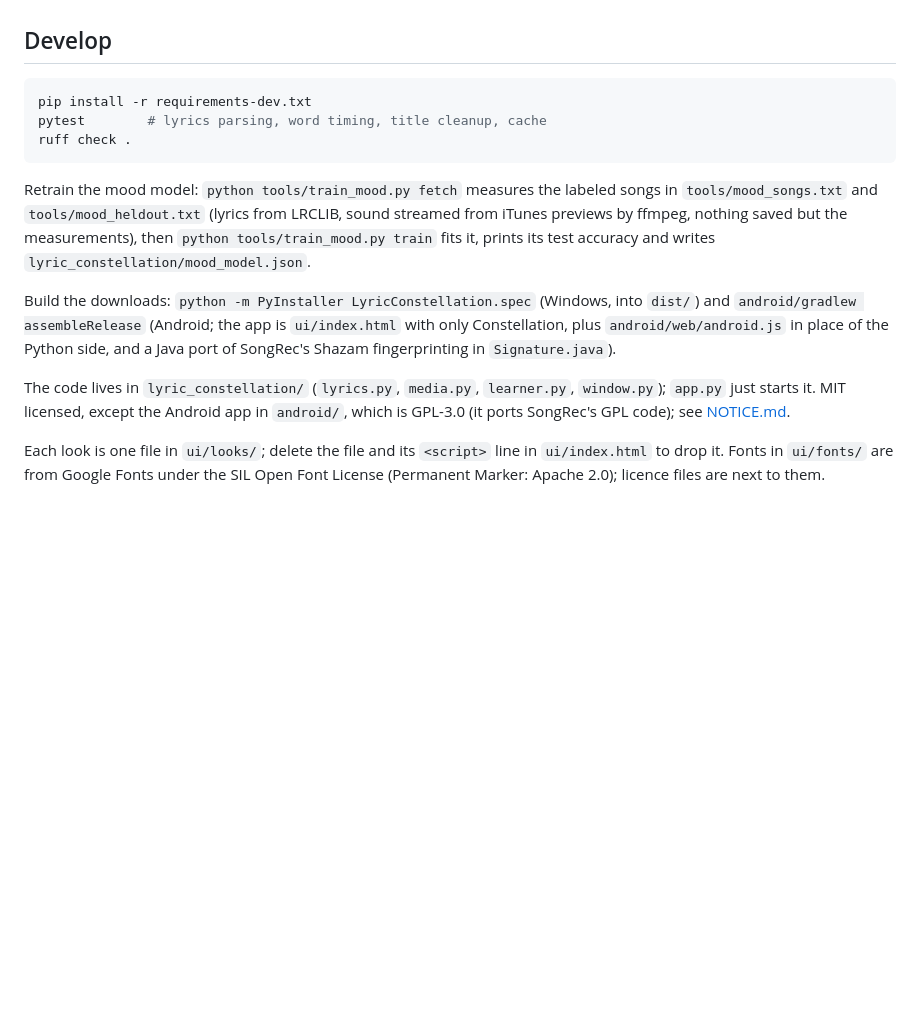
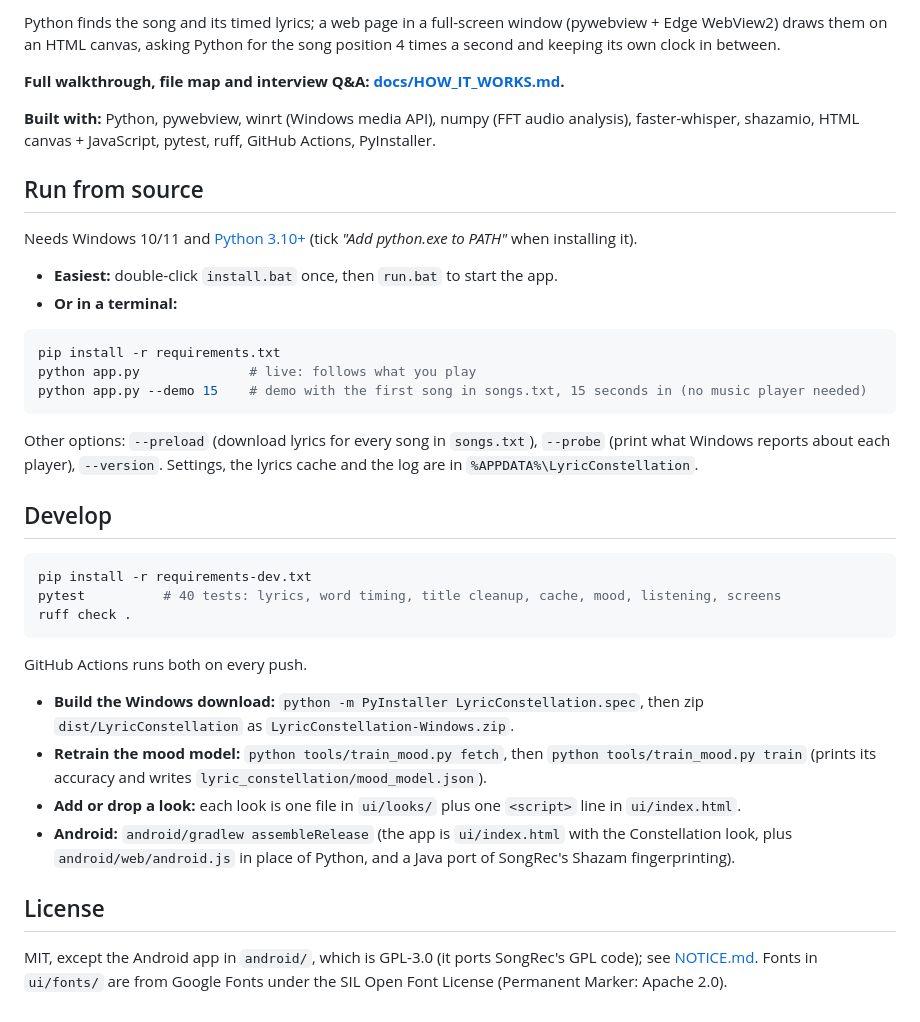
Before and after one commit to 1Dhairyak/Spotify-YouTube-music-visualizer-software, a Markdown page: README.md, the part around one of its changes. Rendered like a GitHub page; blank space fills up the shorter version.

````diff
--- a/README.md
+++ b/README.md
@@ -71,23 +95,47 @@ Other commands: `--preload` (cache lyrics for `songs.txt`), `--probe` (show what
+Python finds the song and its timed lyrics; a web page in a full-screen window (pywebview + Edge WebView2) draws
+them on an HTML canvas, asking Python for the song position 4 times a second and keeping its own clock in between.
+
+**Full walkthrough, file map and interview Q&A: [docs/HOW_IT_WORKS.md](docs/HOW_IT_WORKS.md).**
+
+**Built with:** Python, pywebview, winrt (Windows media API), numpy (FFT audio analysis), faster-whisper,
+shazamio, HTML canvas + JavaScript, pytest, ruff, GitHub Actions, PyInstaller.
+
+## Run from source
+
+Needs Windows 10/11 and [Python 3.10+](https://www.python.org/downloads/) (tick *"Add python.exe to PATH"* when
+installing it).
+
+- **Easiest:** double-click `install.bat` once, then `run.bat` to start the app.
+- **Or in a terminal:**
+
+```powershell
+pip install -r requirements.txt
+python app.py              # live: follows what you play
+python app.py --demo 15    # demo with the first song in songs.txt, 15 seconds in (no music player needed)
+```
+
+Other options: `--preload` (download lyrics for every song in `songs.txt`), `--probe` (print what Windows reports
+about each player), `--version`. Settings, the lyrics cache and the log are in `%APPDATA%\LyricConstellation`.
 
 ## Develop
 
-```bash
+```powershell
 pip install -r requirements-dev.txt
-pytest        # lyrics parsing, word timing, title cleanup, cache
+pytest          # 40 tests: lyrics, word timing, title cleanup, cache, mood, listening, screens
 ruff check .
 ```
 
-Retrain the mood model: `python tools/train_mood.py fetch` measures the labeled songs in `tools/mood_songs.txt` and
-`tools/mood_heldout.txt` (lyrics from LRCLIB, sound streamed from iTunes previews by ffmpeg, nothing saved but the
-measurements), then `python tools/train_mood.py train` fits it, prints its test accuracy and writes
-`lyric_constellation/mood_model.json`.
+GitHub Actions runs both on every push.
 
-Build the downloads: `python -m PyInstaller LyricConstellation.spec` (Windows, into `dist/`) and
-`android/gradlew assembleRelease` (Android; the app is `ui/index.html` with only Constellation, plus `android/web/android.js`
-in place of the Python side, and a Java port of SongRec's Shazam fingerprinting in `Signature.java`).
+- **Build the Windows download:** `python -m PyInstaller LyricConstellation.spec`, then zip `dist/LyricConstellation`
+  as `LyricConstellation-Windows.zip`.
+- **Retrain the mood model:** `python tools/train_mood.py fetch`, then `python tools/train_mood.py train`
+  (prints its accuracy and writes `lyric_constellation/mood_model.json`).
+- **Add or drop a look:** each look is one file in `ui/looks/` plus one `<script>` line in `ui/index.html`.
+- **Android:** `android/gradlew assembleRelease` (the app is `ui/index.html` with the Constellation look, plus
+  `android/web/android.js` in place of Python, and a Java port of SongRec's Shazam fingerprinting).
 
-The code lives in `lyric_constellation/` (`lyrics.py`, `media.py`, `learner.py`, `window.py`); `app.py` just starts it.
-MIT licensed, except the Android app in `android/`, which is GPL-3.0 (it ports SongRec's GPL code); see [NOTICE.md](NOTICE.md).
+## License
 
-Each look is one file in `ui/looks/`; delete the file and its `<script>` line in `ui/index.html` to drop it.
-Fonts in `ui/fonts/` are from Google Fonts under the SIL Open Font License (Permanent Marker: Apache 2.0); licence files are next to them.
+MIT, except the Android app in `android/`, which is GPL-3.0 (it ports SongRec's GPL code); see [NOTICE.md](NOTICE.md).
+Fonts in `ui/fonts/` are from Google Fonts under the SIL Open Font License (Permanent Marker: Apache 2.0).
````
Also changed, not shown: other parts of README.md (+73 -49 lines), docs/HOW_IT_WORKS.md (added, +138 -0 lines), docs/ROADMAP.md (deleted, +0 -149 lines), docs/screenshot.jpg (added), 5 other files.
